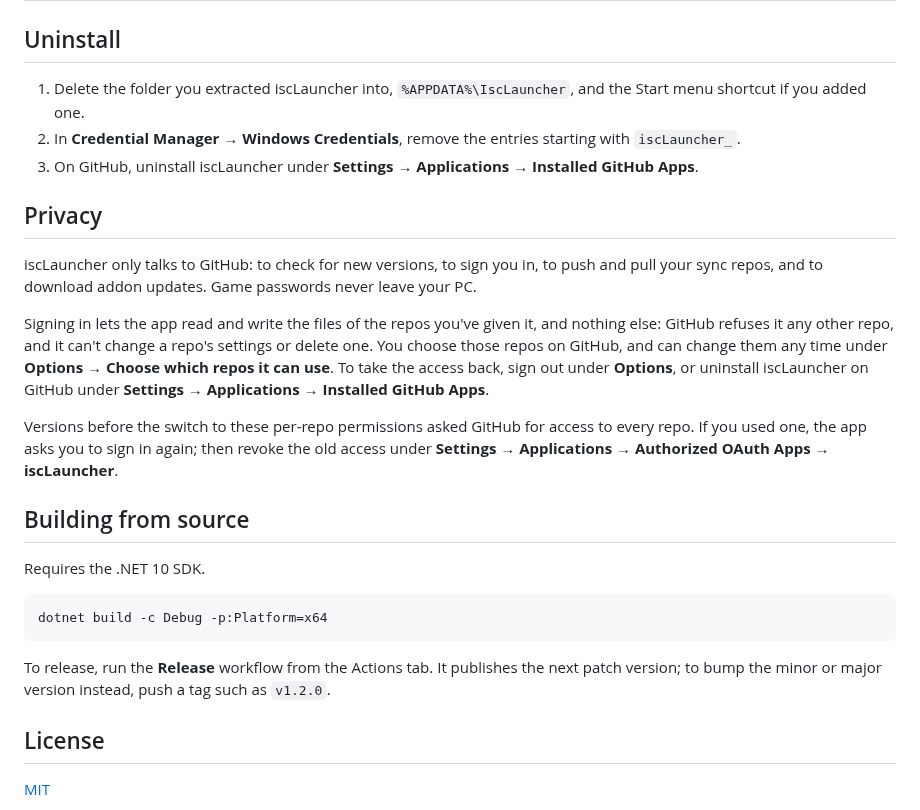
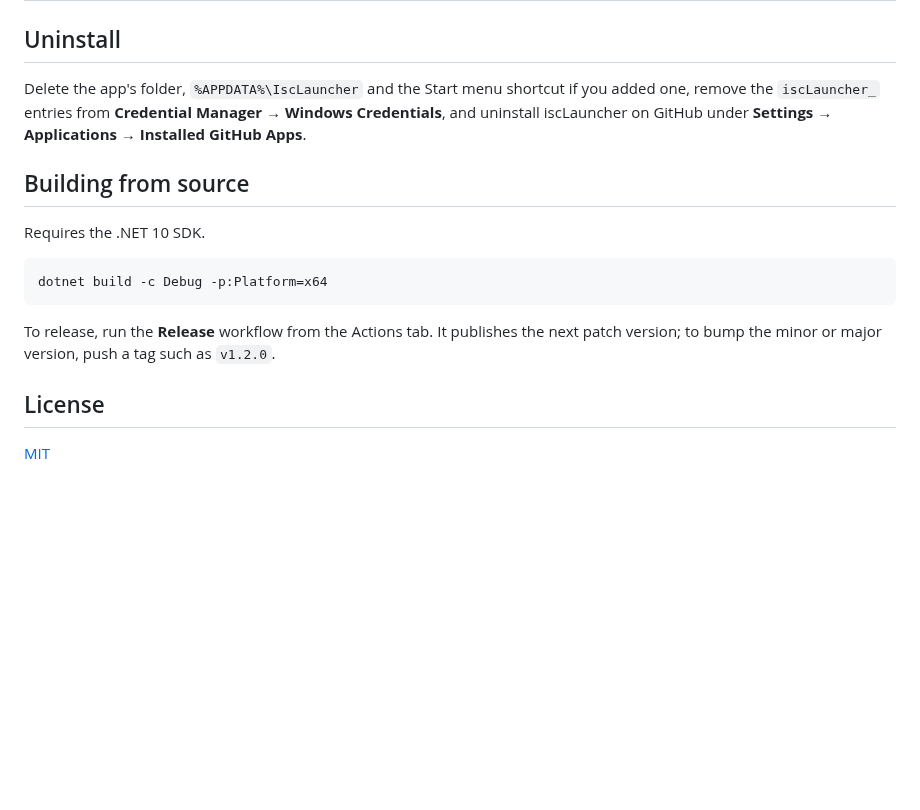
Before and after one commit to iiisc/iscLauncher, a Markdown page: README.md, the part around one of its changes. Rendered like a GitHub page; blank space fills up the shorter version.

````diff
--- a/README.md
+++ b/README.md
@@ -105,17 +65,7 @@ Everything the app stores lives in `%APPDATA%\IscLauncher`, apart from passwords
 
 ## Uninstall
 
-1. Delete the folder you extracted iscLauncher into, `%APPDATA%\IscLauncher`, and the Start menu shortcut if you added one.
-2. In **Credential Manager → Windows Credentials**, remove the entries starting with `iscLauncher_`.
-3. On GitHub, uninstall iscLauncher under **Settings → Applications → Installed GitHub Apps**.
-
-## Privacy
-
-iscLauncher only talks to GitHub: to check for new versions, to sign you in, to push and pull your sync repos, and to download addon updates. Game passwords never leave your PC.
-
-Signing in lets the app read and write the files of the repos you've given it, and nothing else: GitHub refuses it any other repo, and it can't change a repo's settings or delete one. You choose those repos on GitHub, and can change them any time under **Options → Choose which repos it can use**. To take the access back, sign out under **Options**, or uninstall iscLauncher on GitHub under **Settings → Applications → Installed GitHub Apps**.
-
-Versions before the switch to these per-repo permissions asked GitHub for access to every repo. If you used one, the app asks you to sign in again; then revoke the old access under **Settings → Applications → Authorized OAuth Apps → iscLauncher**.
+Delete the app's folder, `%APPDATA%\IscLauncher` and the Start menu shortcut if you added one, remove the `iscLauncher_` entries from **Credential Manager → Windows Credentials**, and uninstall iscLauncher on GitHub under **Settings → Applications → Installed GitHub Apps**.
 
 ## Building from source
 
@@ -125,7 +75,7 @@ Requires the .NET 10 SDK.
 dotnet build -c Debug -p:Platform=x64
 ```
 
-To release, run the **Release** workflow from the Actions tab. It publishes the next patch version; to bump the minor or major version instead, push a tag such as `v1.2.0`.
+To release, run the **Release** workflow from the Actions tab. It publishes the next patch version; to bump the minor or major version, push a tag such as `v1.2.0`.
 
 ## License
 
````
Also changed, not shown: other parts of README.md (+24 -64 lines), Assets/iscLauncherScreenshot.png.
